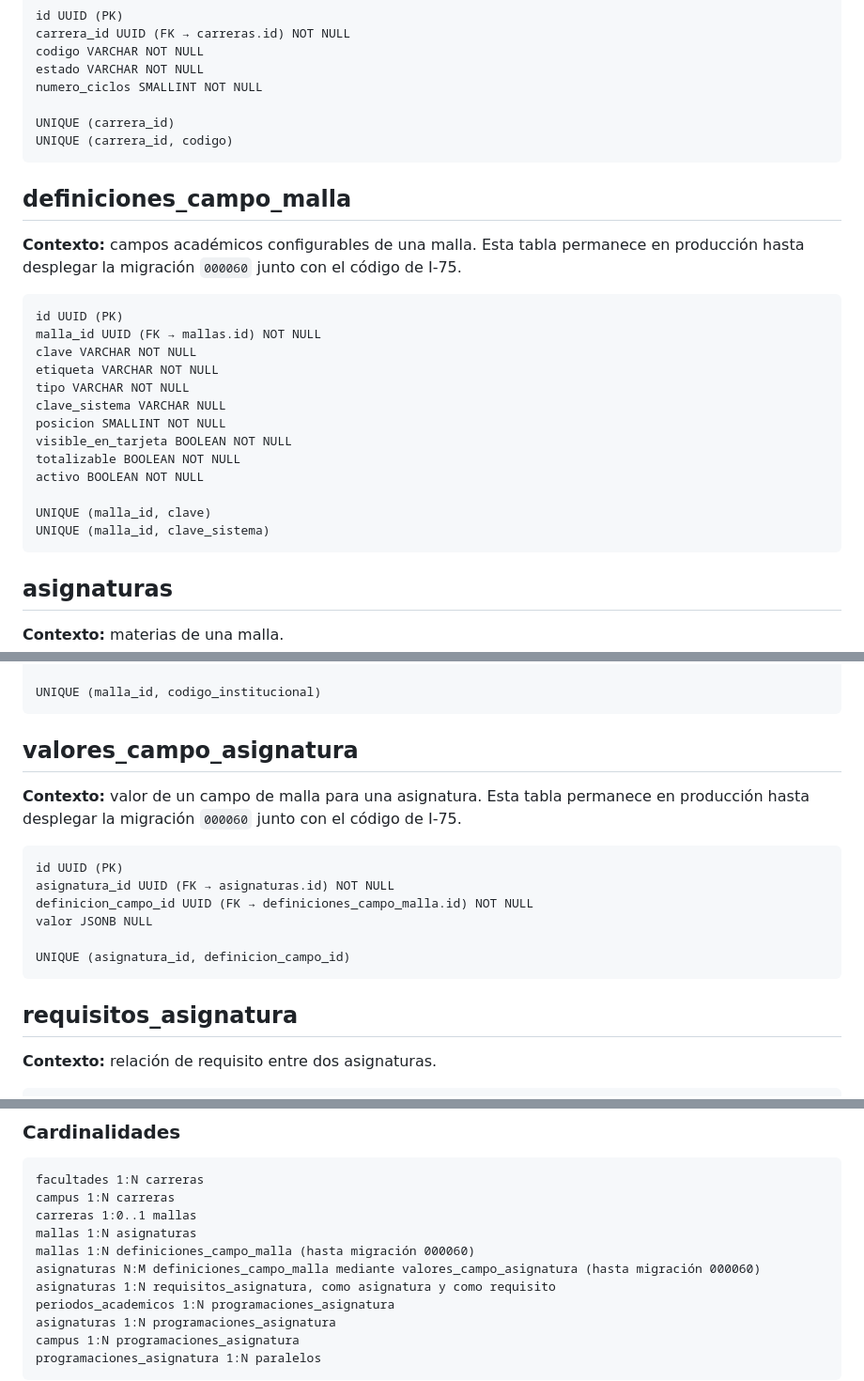
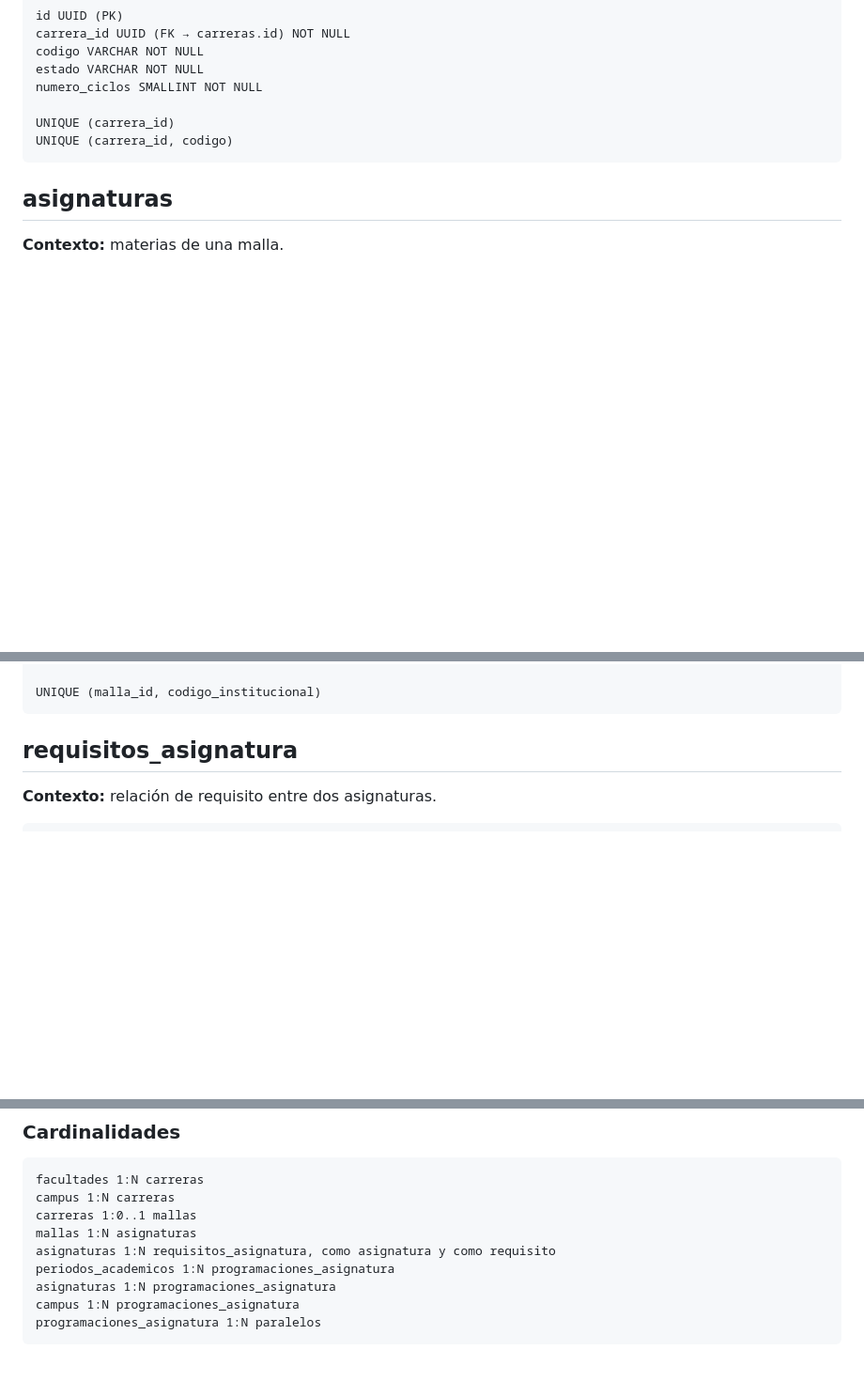
Before and after one commit to Giossue/proyecto-grado-silabos, a Markdown page: docs/architecture/production-database-schema.md, 3 parts joined by grey strips. Shown at 94% size. Drawn GitHub-style; blank space fills up the shorter version.

Commit message:
docs(base): registrar migracion de malla en produccion

```diff
--- a/docs/architecture/production-database-schema.md
+++ b/docs/architecture/production-database-schema.md
@@ -168,27 +168,6 @@ UNIQUE (carrera_id)
 UNIQUE (carrera_id, codigo)
 ~~~
 
-## definiciones_campo_malla
-
-**Contexto:** campos académicos configurables de una malla. Esta tabla permanece en
-producción hasta desplegar la migración `000060` junto con el código de I-75.
-
-~~~text
-id UUID (PK)
-malla_id UUID (FK → mallas.id) NOT NULL
-clave VARCHAR NOT NULL
-etiqueta VARCHAR NOT NULL
-tipo VARCHAR NOT NULL
-clave_sistema VARCHAR NULL
-posicion SMALLINT NOT NULL
-visible_en_tarjeta BOOLEAN NOT NULL
-totalizable BOOLEAN NOT NULL
-activo BOOLEAN NOT NULL
-
-UNIQUE (malla_id, clave)
-UNIQUE (malla_id, clave_sistema)
-~~~
-
 ## asignaturas
 
 **Contexto:** materias de una malla.
@@ -213,20 +192,6 @@ unidad_organizacion_curricular VARCHAR NULL
 modalidad VARCHAR NULL
 
 UNIQUE (malla_id, codigo_institucional)
-~~~
-
-## valores_campo_asignatura
-
-**Contexto:** valor de un campo de malla para una asignatura. Esta tabla permanece en
-producción hasta desplegar la migración `000060` junto con el código de I-75.
-
-~~~text
-id UUID (PK)
-asignatura_id UUID (FK → asignaturas.id) NOT NULL
-definicion_campo_id UUID (FK → definiciones_campo_malla.id) NOT NULL
-valor JSONB NULL
-
-UNIQUE (asignatura_id, definicion_campo_id)
 ~~~
 
 ## requisitos_asignatura
@@ -278,8 +243,6 @@ facultades 1:N carreras
 campus 1:N carreras
 carreras 1:0..1 mallas
 mallas 1:N asignaturas
-mallas 1:N definiciones_campo_malla (hasta migración 000060)
-asignaturas N:M definiciones_campo_malla mediante valores_campo_asignatura (hasta migración 000060)
 asignaturas 1:N requisitos_asignatura, como asignatura y como requisito
 periodos_academicos 1:N programaciones_asignatura
 asignaturas 1:N programaciones_asignatura
```
Also changed, not shown: other parts of docs/architecture/production-database-schema.md (+0 -1 lines), 1 other file.
